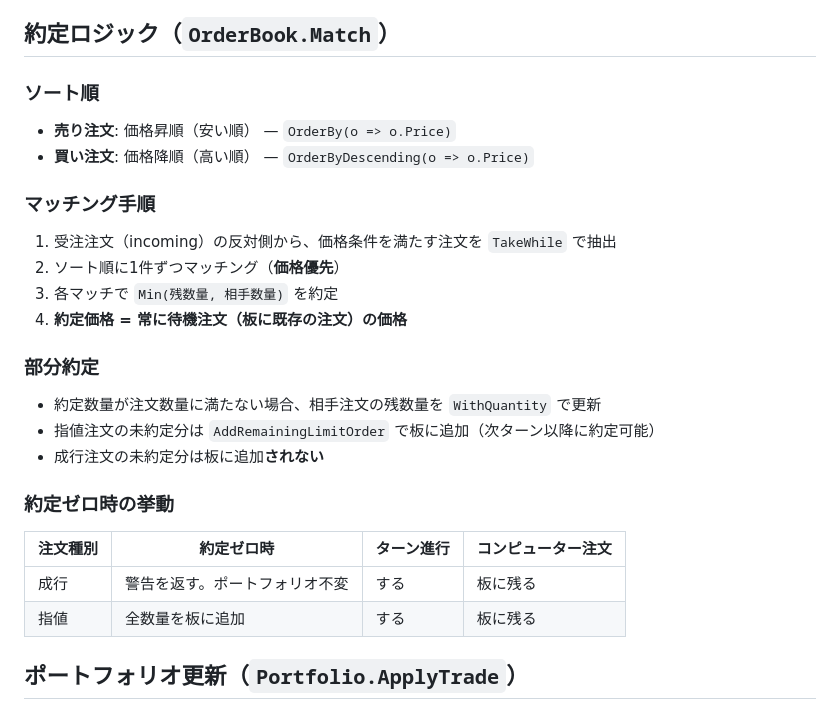
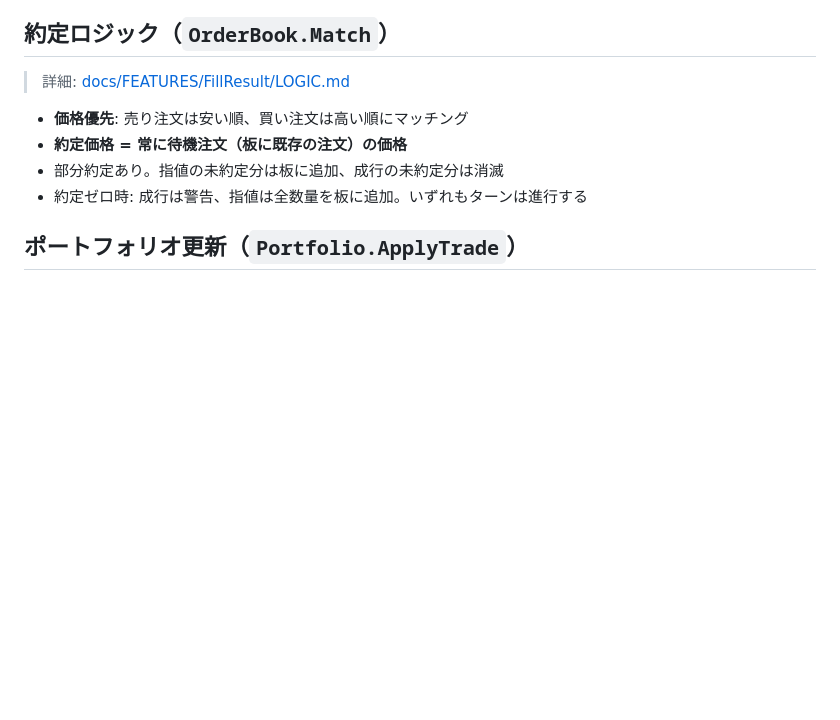
Before and after one commit to fdshg693/fin_learn_app, a Markdown page: docs/DDD/EXCHANGE_RULE.md, the part around the change. GitHub-like rendering; blank space fills up the shorter version.

Commit message:
約定ロジックのドキュメント化

```diff
--- a/docs/DDD/EXCHANGE_RULE.md
+++ b/docs/DDD/EXCHANGE_RULE.md
@@ -64,30 +64,12 @@
 
 ## 約定ロジック（`OrderBook.Match`）
 
-### ソート順
+> 詳細: [docs/FEATURES/FillResult/LOGIC.md](../FEATURES/FillResult/LOGIC.md)
 
-- **売り注文**: 価格昇順（安い順） — `OrderBy(o => o.Price)`
-- **買い注文**: 価格降順（高い順） — `OrderByDescending(o => o.Price)`
-
-### マッチング手順
-
-1. 受注注文（incoming）の反対側から、価格条件を満たす注文を `TakeWhile` で抽出
-2. ソート順に1件ずつマッチング（**価格優先**）
-3. 各マッチで `Min(残数量, 相手数量)` を約定
-4. **約定価格 = 常に待機注文（板に既存の注文）の価格**
-
-### 部分約定
-
-- 約定数量が注文数量に満たない場合、相手注文の残数量を `WithQuantity` で更新
-- 指値注文の未約定分は `AddRemainingLimitOrder` で板に追加（次ターン以降に約定可能）
-- 成行注文の未約定分は板に追加**されない**
-
-### 約定ゼロ時の挙動
-
-| 注文種別 | 約定ゼロ時 | ターン進行 | コンピューター注文 |
-|---|---|---|---|
-| 成行 | 警告を返す。ポートフォリオ不変 | する | 板に残る |
-| 指値 | 全数量を板に追加 | する | 板に残る |
+- **価格優先**: 売り注文は安い順、買い注文は高い順にマッチング
+- **約定価格 = 常に待機注文（板に既存の注文）の価格**
+- 部分約定あり。指値の未約定分は板に追加、成行の未約定分は消滅
+- 約定ゼロ時: 成行は警告、指値は全数量を板に追加。いずれもターンは進行する
 
 ## ポートフォリオ更新（`Portfolio.ApplyTrade`）
 
```
Also changed, not shown: 3 other files.
